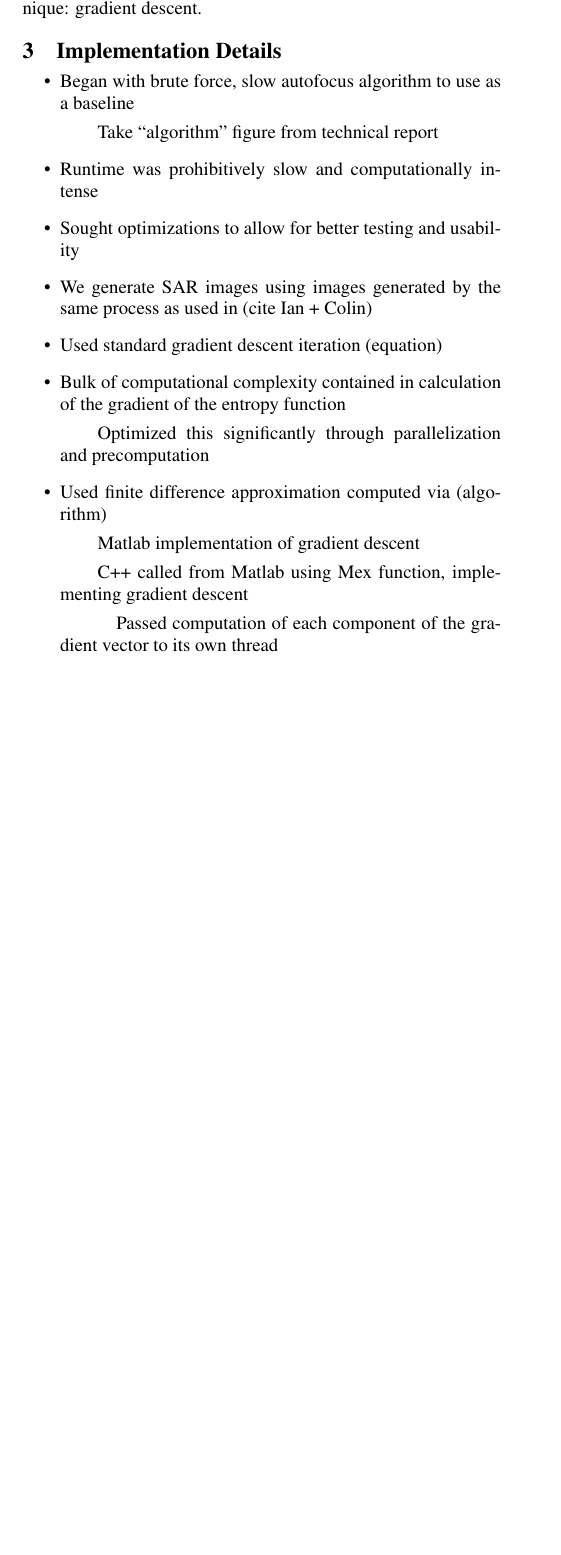
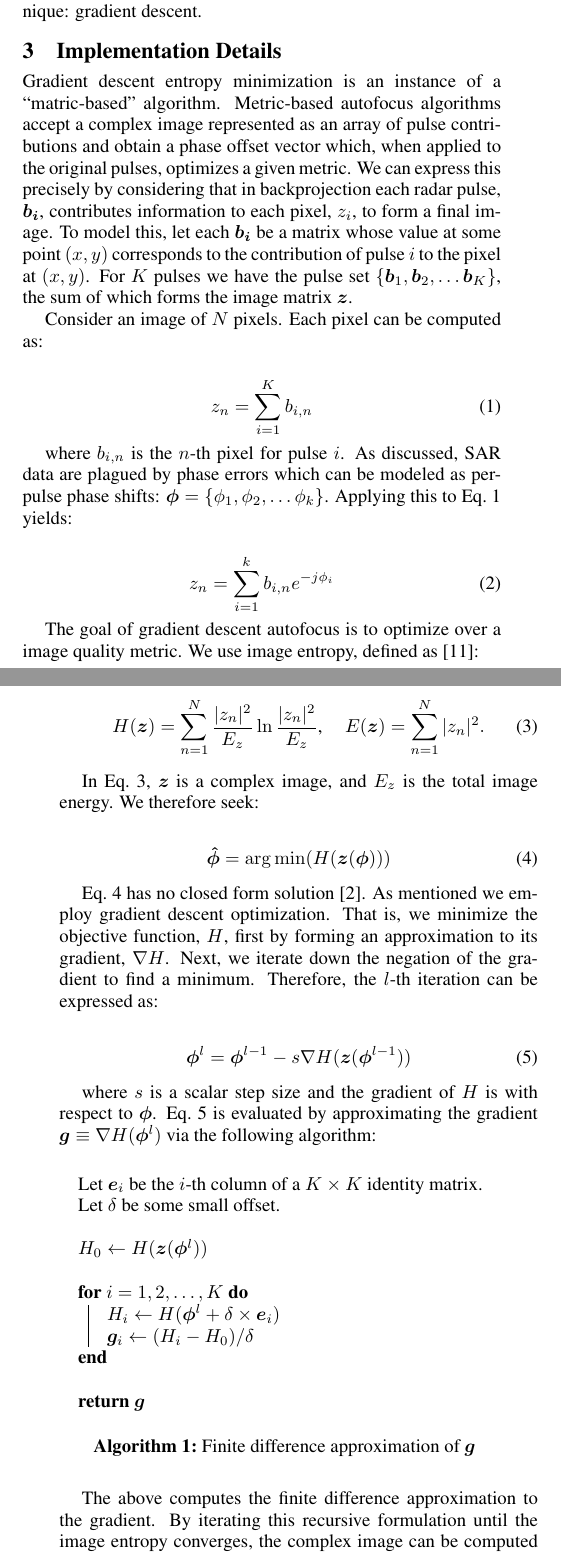
Before and after one commit to nnaka/sar_paper, a LaTeX document (sar_paper.tex, which reads sections/implementation.tex): part of one column of page 1 of 4 before the commit and two parts of the columns of pages 1 and 2 of 4 after it, the two joined at a grey line, cut so that both start at the same text, the shorter picture padded with empty space. Compiled offline with pdfLaTeX.

Commit message:
Implementation: Added barebones implementation details

```diff
--- a/sar_paper.tex
+++ b/sar_paper.tex
@@ -5,7 +5,6 @@
 % rather than '.pdf', and probably get rid of the hyperref package.
 
 \documentclass{article}
-\usepackage{program}
 \usepackage{acm-style10} % ACM proceedings formatting
 \usepackage{times}       % Use Adobe Times font set
 \usepackage{epsfig,twocolumn}
--- a/sections/implementation.tex
+++ b/sections/implementation.tex
@@ -1,16 +1,78 @@
 \section{Implementation Details}\label{sec:implementation}
 
-\begin{itemize}
-\item Began with brute force, slow autofocus algorithm to use as a baseline
-\subitem Take “algorithm” figure from technical report
-\item Runtime was prohibitively slow and computationally intense
-  \item Sought optimizations to allow for better testing and usability
-  \item We generate SAR images using images generated by the same process as used in (cite Ian + Colin)
-\item Used standard gradient descent iteration (equation)
-  \item Bulk of computational complexity contained in calculation of the gradient of the entropy function
-  \subitem Optimized this significantly through parallelization and precomputation
-\item Used finite difference approximation computed via (algorithm)
-  \subitem Matlab implementation of gradient descent
-  \subitem C++ called from Matlab using Mex function, implementing gradient descent
-    \subsubitem Passed computation of each component of the gradient vector to its own thread
-    \subsubitem Reused computations from $H_0$ to significantly reduce computations for each $H_i$ (divided num ops by K)
+Gradient descent entropy minimization is an instance of a ``matric-based''
+algorithm. Metric-based autofocus algorithms accept a complex image represented
+as an array of pulse contributions and obtain a phase offset vector which, when
+applied to the original pulses, optimizes a given metric. We can express this
+precisely by considering that in backprojection each radar pulse, $\vec{b_i}$,
+contributes information to each pixel, $z_i$, to form a final image. To model
+this, let each $\vec{b_i}$ be a matrix whose value at some point $(x,y)$
+corresponds to the contribution of pulse $i$ to the pixel at $(x,y)$.  For $K$
+pulses we have the pulse set $\{\vec{b}_1, \vec{b}_2, \dots \vec{b}_K\}$,
+the sum of which forms the image matrix $\zb$.
+
+Consider an image of $N$ pixels. Each pixel can be computed as:
+
+\begin{equation}\label{eq:complex_image}
+z_n = \sum_{i=1}^{K} b_{i,n}
+\end{equation}
+
+where $b_{i,n}$ is the $n$-th pixel for pulse $i$. As discussed, SAR data are
+plagued by phase errors which can be modeled as per-pulse phase shifts:
+$\phib = \{\phi_1, \phi_2, \dots \phi_k\}$. Applying this to
+Eq.~\ref{eq:complex_image} yields:
+
+\begin{equation}\label{eq:phase_complex_image}
+z_n = \sum_{i=1}^{k} b_{i,n}e^{-j\phi_i}
+\end{equation}
+
+The goal of gradient descent autofocus is to optimize over a image quality
+metric. We use image entropy, defined as~\cite{kragh2006monotonic}:
+
+\begin{equation}\label{eq:entropy}
+  H(\zb) = \sum_{n=1}^{N} \frac{|z_n|^2}{E_z} \ln
+  \frac{|z_n|^2}{E_z}
+  \text{,\indent} E(\zb) = \sum_{n=1}^{N} |z_n|^2.
+\end{equation}
+
+In Eq.~\ref{eq:entropy}, $\zb$ is a complex image, and $E_z$ is
+the total image energy. We therefore seek:
+
+\begin{equation}\label{eq:arg_min}
+  \vec{\hat{\phi}} = \argmin(H(\zb(\phib)))
+\end{equation}
+
+Eq.~\ref{eq:arg_min} has no closed form solution~\cite{ash2012autofocus}. As
+mentioned we employ gradient descent optimization. That is, we minimize the
+objective function, $H$, first by forming an approximation to its gradient,
+$\nabla H$. Next, we iterate down the negation of the gradient to find a
+minimum. Therefore, the $l$-th iteration can be expressed as:
+
+\begin{equation}\label{eq:recursion}
+  \phib^l = \phib^{l-1} - s \nabla H(\zb(\phib^{l-1}))
+\end{equation}
+
+where $s$ is a scalar step size and the gradient of $H$ is with respect to
+$\phib$. Eq.~\ref{eq:recursion} is evaluated by approximating the gradient
+$\gb \equiv \nabla H(\phib^{l})$ via the following algorithm:
+
+\begin{algorithm}
+  \caption{Finite difference approximation of $\gb$}
+  \label{alg:finitediff}
+  Let $\eb_i$ be the $i$-th column of a $K \times K$ identity matrix.\\
+  Let $\delta$ be some small offset.\\
+  \ \\
+  $H_0 \gets H(\zb(\phib^l))$\\
+  \ \\
+  \For{$i = 1,2,\dots, K$}{
+    $H_i \gets H(\phib^l+\delta \times \eb_i)$\\
+    $\gb_i \gets (H_i - H_0)/\delta$\\
+  }
+  \ \\
+  \Return $\gb$
+  \vspace{5 mm}
+\end{algorithm}
+
+The above computes the finite difference approximation to the gradient. By
+iterating this recursive formulation until the image entropy converges, the
+complex image can be computed via Eq.~\ref{eq:phase_complex_image} to yield a
@@ -19,0 +99,3 @@
+\end{equation}
+
+Let $\alpha_{i} = e^{-j\phi_{i}}(e^{-j\delta} - 1)$. Thus, for each $H_i$, we
@@ -19,0 +111,7 @@
+Additionally, the expression for $H$ can be implemented more efficiently as:
+
+\begin{equation}\label{eq:eff_entropy}
+  H(\zb) = \frac{1}{E_z}(\sum_{n=1}^{N} |z_n|^2 \ln |z_n|^2 - E_z \ln E_z)
+\end{equation}
+
+In this form, Eq.~\ref{eq:eff_entropy} can be computed incrementally, building the
```
Also changed, not shown: sar_paper.tex (11 more changed lines), sections/implementation.tex (36 more changed lines).
